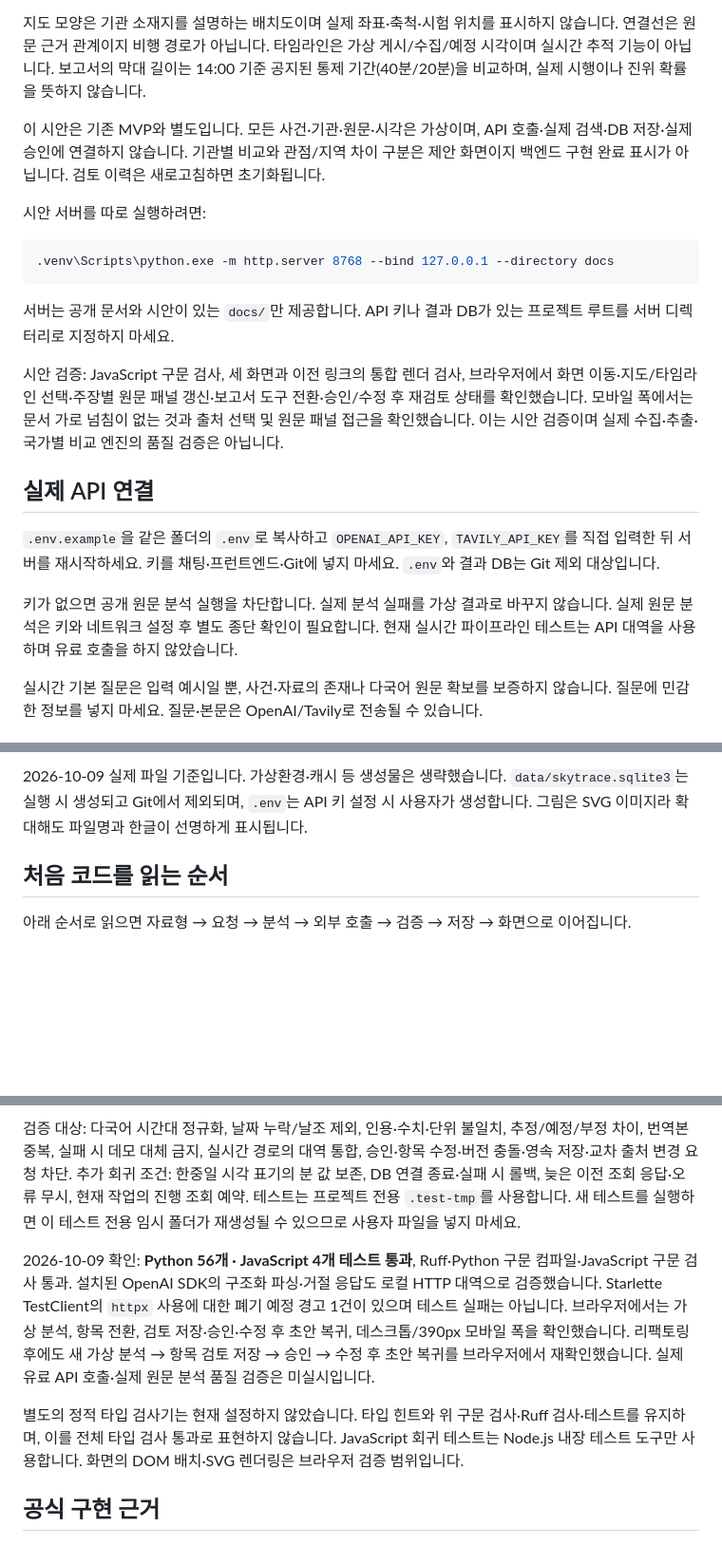
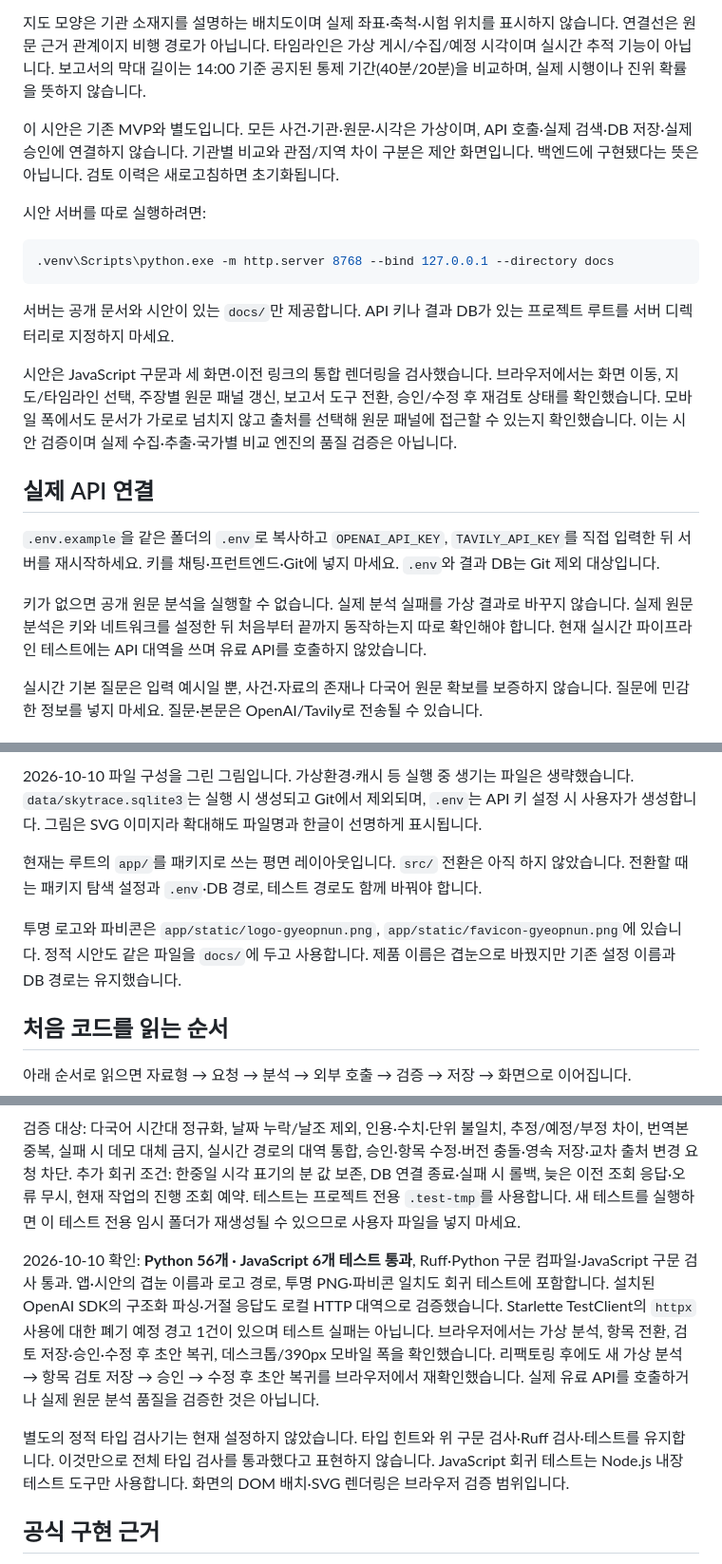
Before and after one commit to Ina-dang/d4d, a Markdown page: README.md, 3 parts joined by grey strips. Shown at 95% size. Rendered like a GitHub page; blank space fills up the shorter version.

```diff
--- a/README.md
+++ b/README.md
@@ -49,7 +62,7 @@ git show <커밋해시>
 
 지도 모양은 기관 소재지를 설명하는 배치도이며 실제 좌표·축척·시험 위치를 표시하지 않습니다. 연결선은 원문 근거 관계이지 비행 경로가 아닙니다. 타임라인은 가상 게시/수집/예정 시각이며 실시간 추적 기능이 아닙니다. 보고서의 막대 길이는 14:00 기준 공지된 통제 기간(40분/20분)을 비교하며, 실제 시행이나 진위 확률을 뜻하지 않습니다.
 
-이 시안은 기존 MVP와 별도입니다. 모든 사건·기관·원문·시각은 가상이며, API 호출·실제 검색·DB 저장·실제 승인에 연결하지 않습니다. 기관별 비교와 관점/지역 차이 구분은 제안 화면이지 백엔드 구현 완료 표시가 아닙니다. 검토 이력은 새로고침하면 초기화됩니다.
+이 시안은 기존 MVP와 별도입니다. 모든 사건·기관·원문·시각은 가상이며, API 호출·실제 검색·DB 저장·실제 승인에 연결하지 않습니다. 기관별 비교와 관점/지역 차이 구분은 제안 화면입니다. 백엔드에 구현됐다는 뜻은 아닙니다. 검토 이력은 새로고침하면 초기화됩니다.
 
 시안 서버를 따로 실행하려면:
 
@@ -59,13 +72,13 @@ git show <커밋해시>
 
 서버는 공개 문서와 시안이 있는 `docs/`만 제공합니다. API 키나 결과 DB가 있는 프로젝트 루트를 서버 디렉터리로 지정하지 마세요.
 
-시안 검증: JavaScript 구문 검사, 세 화면과 이전 링크의 통합 렌더 검사, 브라우저에서 화면 이동·지도/타임라인 선택·주장별 원문 패널 갱신·보고서 도구 전환·승인/수정 후 재검토 상태를 확인했습니다. 모바일 폭에서는 문서 가로 넘침이 없는 것과 출처 선택 및 원문 패널 접근을 확인했습니다. 이는 시안 검증이며 실제 수집·추출·국가별 비교 엔진의 품질 검증은 아닙니다.
+시안은 JavaScript 구문과 세 화면·이전 링크의 통합 렌더링을 검사했습니다. 브라우저에서는 화면 이동, 지도/타임라인 선택, 주장별 원문 패널 갱신, 보고서 도구 전환, 승인/수정 후 재검토 상태를 확인했습니다. 모바일 폭에서도 문서가 가로로 넘치지 않고 출처를 선택해 원문 패널에 접근할 수 있는지 확인했습니다. 이는 시안 검증이며 실제 수집·추출·국가별 비교 엔진의 품질 검증은 아닙니다.
 
 ## 실제 API 연결
 
 `.env.example`을 같은 폴더의 `.env`로 복사하고 `OPENAI_API_KEY`, `TAVILY_API_KEY`를 직접 입력한 뒤 서버를 재시작하세요. 키를 채팅·프런트엔드·Git에 넣지 마세요. `.env`와 결과 DB는 Git 제외 대상입니다.
 
-키가 없으면 공개 원문 분석 실행을 차단합니다. 실제 분석 실패를 가상 결과로 바꾸지 않습니다. 실제 원문 분석은 키와 네트워크 설정 후 별도 종단 확인이 필요합니다. 현재 실시간 파이프라인 테스트는 API 대역을 사용하며 유료 호출을 하지 않았습니다.
+키가 없으면 공개 원문 분석을 실행할 수 없습니다. 실제 분석 실패를 가상 결과로 바꾸지 않습니다. 실제 원문 분석은 키와 네트워크를 설정한 뒤 처음부터 끝까지 동작하는지 따로 확인해야 합니다. 현재 실시간 파이프라인 테스트에는 API 대역을 쓰며 유료 API를 호출하지 않았습니다.
 
 실시간 기본 질문은 입력 예시일 뿐, 사건·자료의 존재나 다국어 원문 확보를 보증하지 않습니다. 질문에 민감한 정보를 넣지 마세요. 질문·본문은 OpenAI/Tavily로 전송될 수 있습니다.
 
@@ -107,5 +120,9 @@ git show <커밋해시>
 
-2026-10-09 실제 파일 기준입니다. 가상환경·캐시 등 생성물은 생략했습니다. `data/skytrace.sqlite3`는 실행 시 생성되고 Git에서 제외되며, `.env`는 API 키 설정 시 사용자가 생성합니다. 그림은 SVG 이미지라 확대해도 파일명과 한글이 선명하게 표시됩니다.
+2026-10-10 파일 구성을 그린 그림입니다. 가상환경·캐시 등 실행 중 생기는 파일은 생략했습니다. `data/skytrace.sqlite3`는 실행 시 생성되고 Git에서 제외되며, `.env`는 API 키 설정 시 사용자가 생성합니다. 그림은 SVG 이미지라 확대해도 파일명과 한글이 선명하게 표시됩니다.
+
+현재는 루트의 `app/`를 패키지로 쓰는 평면 레이아웃입니다. `src/` 전환은 아직 하지 않았습니다. 전환할 때는 패키지 탐색 설정과 `.env`·DB 경로, 테스트 경로도 함께 바꿔야 합니다.
+
+투명 로고와 파비콘은 `app/static/logo-gyeopnun.png`, `app/static/favicon-gyeopnun.png`에 있습니다. 정적 시안도 같은 파일을 `docs/`에 두고 사용합니다. 제품 이름은 겹눈으로 바꿨지만 기존 설정 이름과 DB 경로는 유지했습니다.
 
 ## 처음 코드를 읽는 순서
 
@@ -156,9 +173,9 @@ node --test tests/test_frontend.cjs
 
 검증 대상: 다국어 시간대 정규화, 날짜 누락/날조 제외, 인용·수치·단위 불일치, 추정/예정/부정 차이, 번역본 중복, 실패 시 데모 대체 금지, 실시간 경로의 대역 통합, 승인·항목 수정·버전 충돌·영속 저장·교차 출처 변경 요청 차단. 추가 회귀 조건: 한중일 시각 표기의 분 값 보존, DB 연결 종료·실패 시 롤백, 늦은 이전 조회 응답·오류 무시, 현재 작업의 진행 조회 예약. 테스트는 프로젝트 전용 `.test-tmp`를 사용합니다. 새 테스트를 실행하면 이 테스트 전용 임시 폴더가 재생성될 수 있으므로 사용자 파일을 넣지 마세요.
 
-2026-10-09 확인: **Python 56개 · JavaScript 4개 테스트 통과**, Ruff·Python 구문 컴파일·JavaScript 구문 검사 통과. 설치된 OpenAI SDK의 구조화 파싱·거절 응답도 로컬 HTTP 대역으로 검증했습니다. Starlette TestClient의 `httpx` 사용에 대한 폐기 예정 경고 1건이 있으며 테스트 실패는 아닙니다. 브라우저에서는 가상 분석, 항목 전환, 검토 저장·승인·수정 후 초안 복귀, 데스크톱/390px 모바일 폭을 확인했습니다. 리팩토링 후에도 새 가상 분석 → 항목 검토 저장 → 승인 → 수정 후 초안 복귀를 브라우저에서 재확인했습니다. 실제 유료 API 호출·실제 원문 분석 품질 검증은 미실시입니다.
+2026-10-10 확인: **Python 56개 · JavaScript 6개 테스트 통과**, Ruff·Python 구문 컴파일·JavaScript 구문 검사 통과. 앱·시안의 겹눈 이름과 로고 경로, 투명 PNG·파비콘 일치도 회귀 테스트에 포함합니다. 설치된 OpenAI SDK의 구조화 파싱·거절 응답도 로컬 HTTP 대역으로 검증했습니다. Starlette TestClient의 `httpx` 사용에 대한 폐기 예정 경고 1건이 있으며 테스트 실패는 아닙니다. 브라우저에서는 가상 분석, 항목 전환, 검토 저장·승인·수정 후 초안 복귀, 데스크톱/390px 모바일 폭을 확인했습니다. 리팩토링 후에도 새 가상 분석 → 항목 검토 저장 → 승인 → 수정 후 초안 복귀를 브라우저에서 재확인했습니다. 실제 유료 API를 호출하거나 실제 원문 분석 품질을 검증한 것은 아닙니다.
 
-별도의 정적 타입 검사기는 현재 설정하지 않았습니다. 타입 힌트와 위 구문 검사·Ruff 검사·테스트를 유지하며, 이를 전체 타입 검사 통과로 표현하지 않습니다. JavaScript 회귀 테스트는 Node.js 내장 테스트 도구만 사용합니다. 화면의 DOM 배치·SVG 렌더링은 브라우저 검증 범위입니다.
+별도의 정적 타입 검사기는 현재 설정하지 않았습니다. 타입 힌트와 위 구문 검사·Ruff 검사·테스트를 유지합니다. 이것만으로 전체 타입 검사를 통과했다고 표현하지 않습니다. JavaScript 회귀 테스트는 Node.js 내장 테스트 도구만 사용합니다. 화면의 DOM 배치·SVG 렌더링은 브라우저 검증 범위입니다.
 
 ## 공식 구현 근거
 
```
Also changed, not shown: other parts of README.md (+26 -13 lines).
